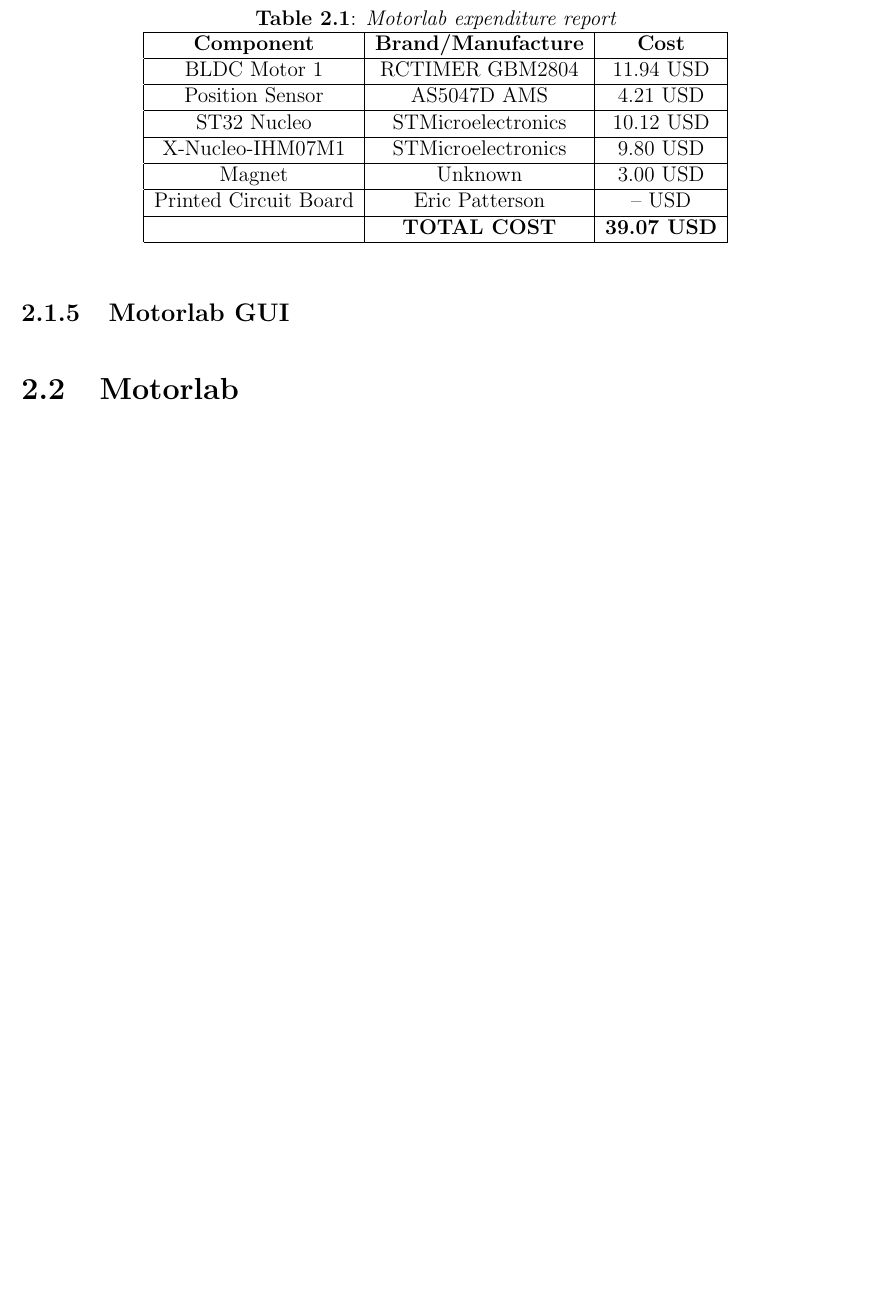
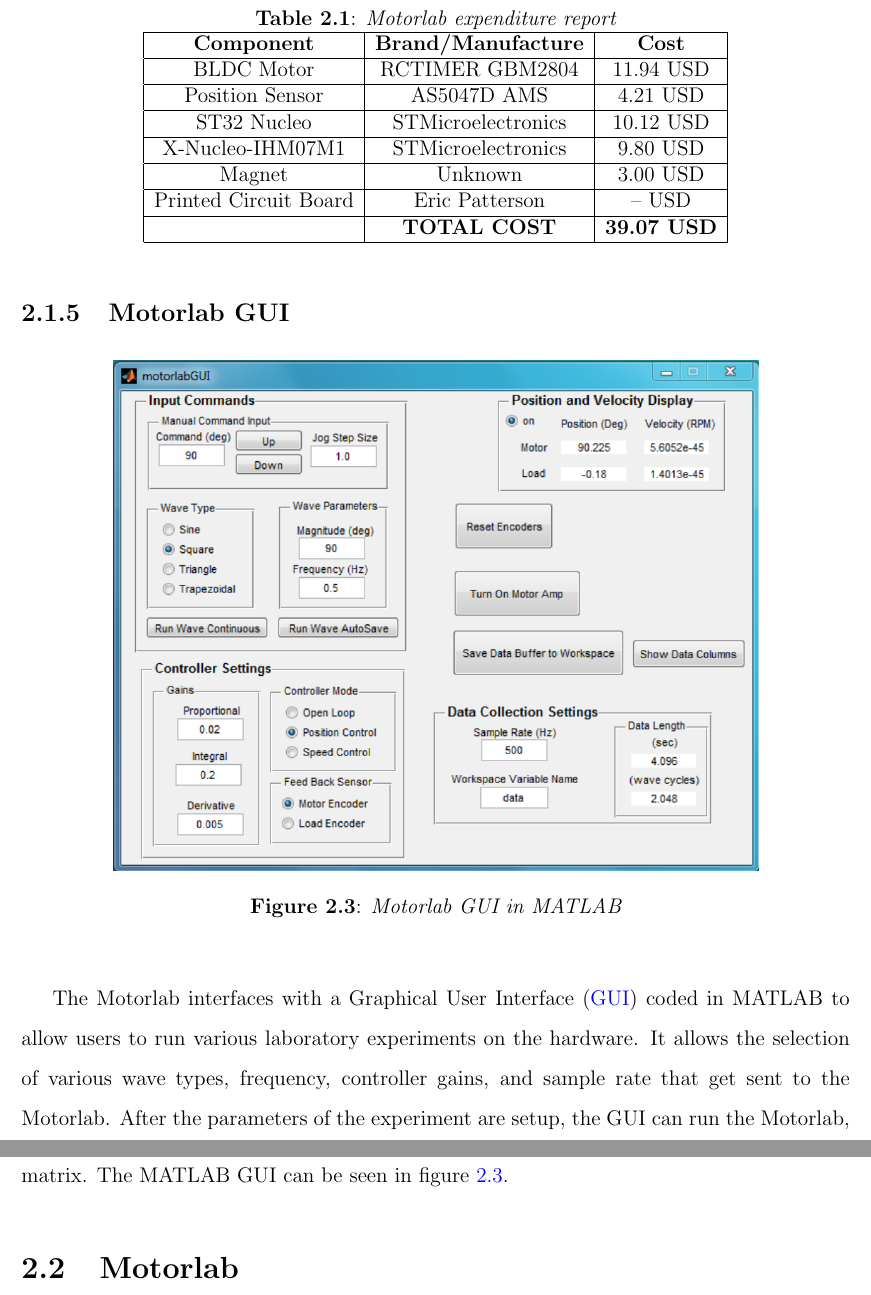
Before and after one commit to black3037/Master-of-Science-Thesis, a LaTeX thesis (etdrtemplate.tex, which reads chapter2.tex): part of page 15 of 19 before the commit and two parts of pages 15 and 16 of 20 after it, the two joined at a grey line, cut so that both start at the same text, the shorter picture padded with empty space. Compiled offline with pdfLaTeX.

Commit message:
Made changes to Chapter 2

```diff
--- a/chapter2.tex
+++ b/chapter2.tex
@@ -74,7 +74,7 @@
 \textbf{Component} & \textbf{Brand/Manufacture} & \textbf{Cost} \\
 
 \hline
-BLDC Motor 1 & RCTIMER GBM2804 & 11.94 USD\\
+BLDC Motor & RCTIMER GBM2804 & 11.94 USD\\
 
 \hline
 Position Sensor & AS5047D AMS & 4.21 USD\\
@@ -105,5 +105,16 @@
 \subsection{Motorlab GUI}
 \label{makereference2.1.4}
+\begin{figure}[htb]
+\begin{center}
+    \includegraphics[height=4in]{figures/old_motorlab_gui.png}
+
+    \caption[Motorlab GUI in MATLAB]{Motorlab GUI in MATLAB}
+
+    \label{motorlab_gui_in_matlab}
+\end{center}
+\end{figure}
+
+The Motorlab interfaces with a \ac{GUI} coded in MATLAB to allow users to run various laboratory experiments on the hardware. It allows the selection of various wave types, frequency, controller gains, and sample rate that get sent to the Motorlab. After the parameters of the experiment are setup, the GUI can run the Motorlab, which in turn sends the experimental data to the workspace of MATLAB in the form of a matrix. The MATLAB GUI can be seen in figure \ref{motorlab_gui_in_matlab}.
 
 \section{Motorlab}
 \label{makereference2.2}
```
Also changed, not shown: etdrtemplate.pdf, figures/old_motorlab_gui.png (added), chapter2.tex (4 more changed lines), 6 other files.
